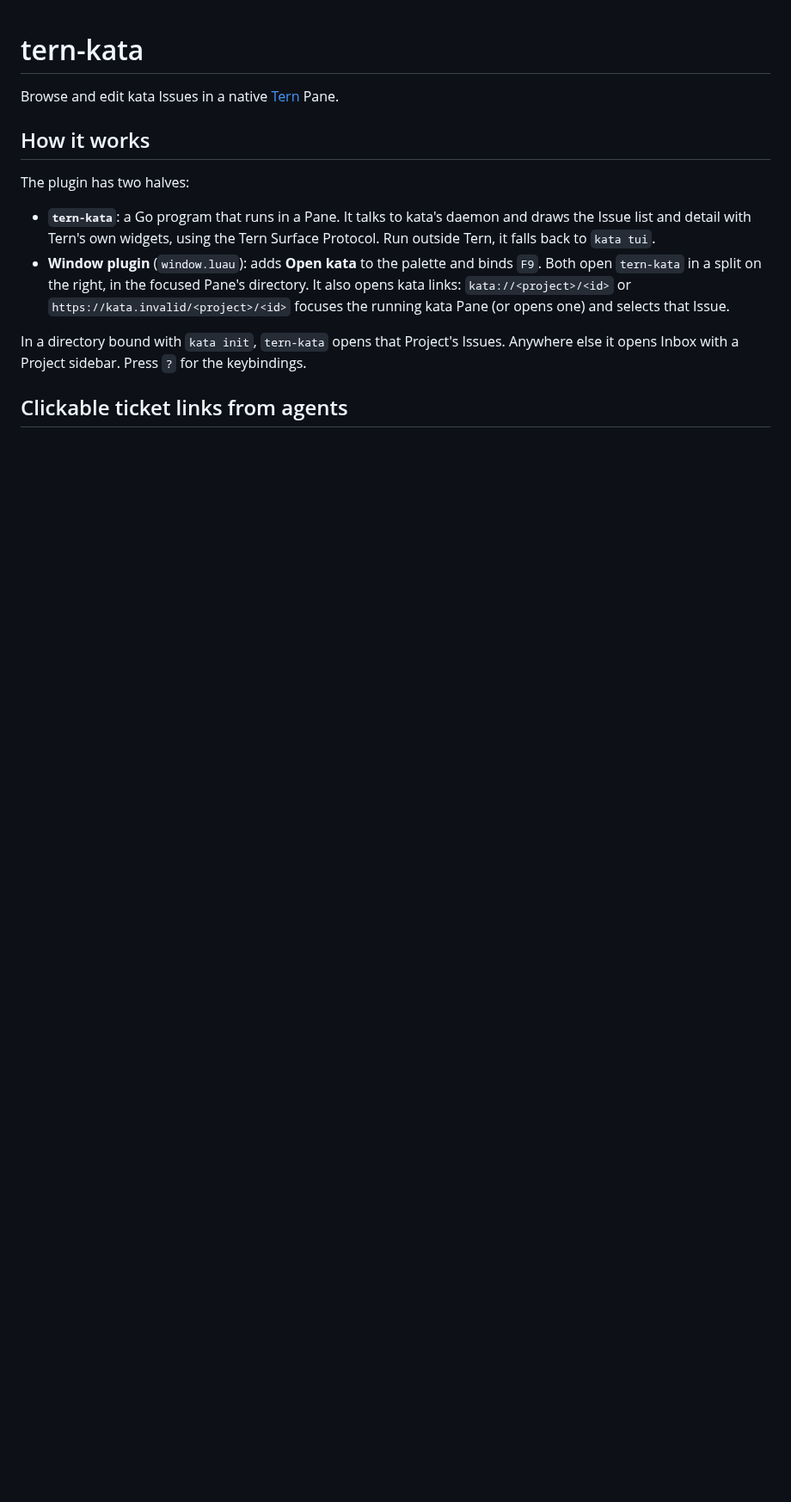
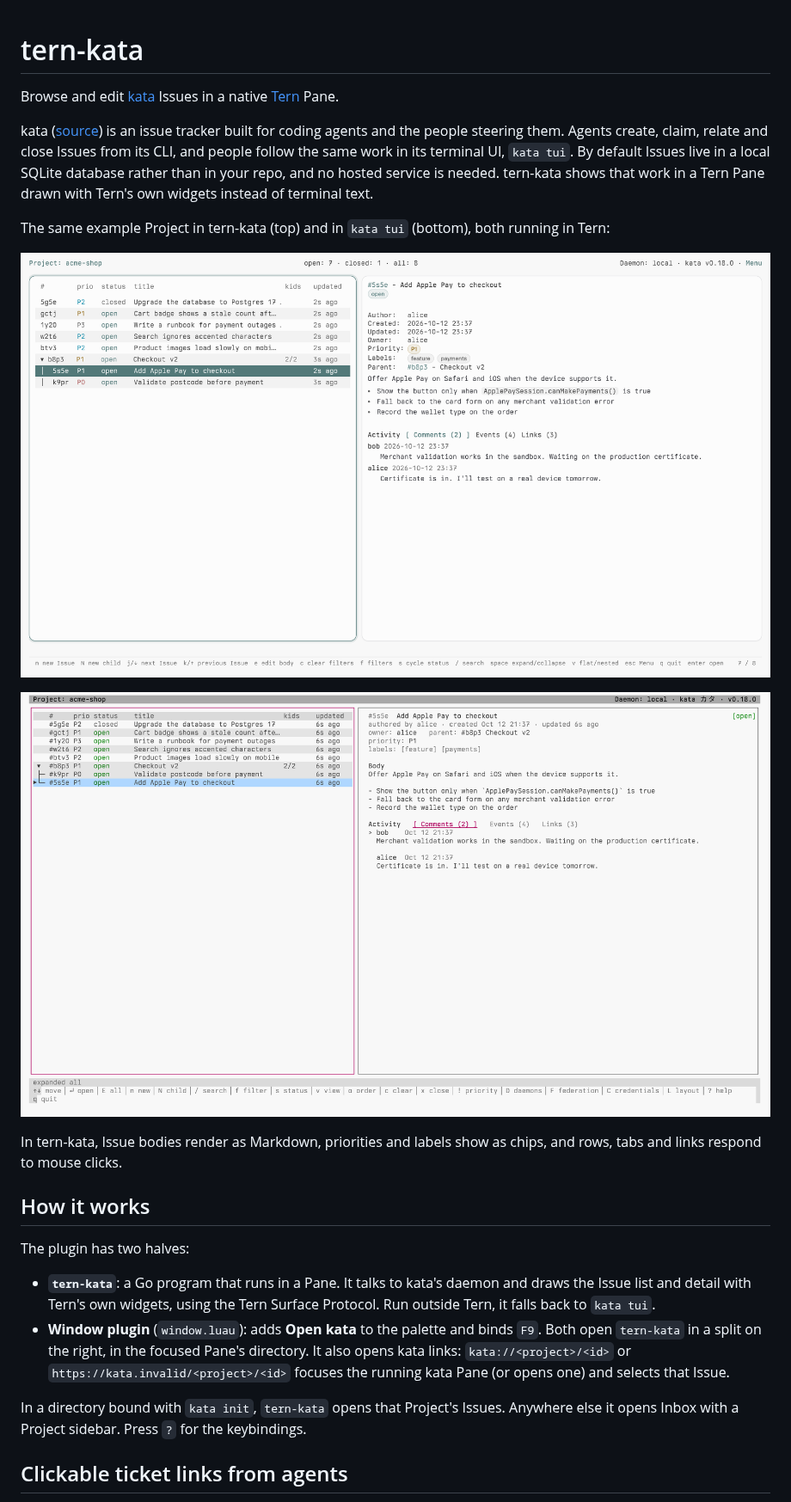
Before and after one commit to Dangerboi/tern-kata, a Markdown page: README.md, the part around the change. Shown at 86% size. Rendered like a GitHub page; pictures changed too: docs/images/kata-tui.png (added), docs/images/tern-kata.png (added); blank space fills up the shorter version.

Commit message:
README: describe kata, link it, and compare tern-kata with kata tui in screenshots
Smoke: the Activity tabs step pins its comment author with --as, so it no longer
depends on the user running it.

```diff
--- a/README.md
+++ b/README.md
@@ -1,6 +1,16 @@
 # tern-kata
 
-Browse and edit kata Issues in a native [Tern](https://docs.stencil.so/tern/) Pane.
+Browse and edit [kata](https://katatracker.com/) Issues in a native [Tern](https://docs.stencil.so/tern/) Pane.
+
+kata ([source](https://github.com/kenn-io/kata)) is an issue tracker built for coding agents and the people steering them. Agents create, claim, relate and close Issues from its CLI, and people follow the same work in its terminal UI, `kata tui`. By default Issues live in a local SQLite database rather than in your repo, and no hosted service is needed. tern-kata shows that work in a Tern Pane drawn with Tern's own widgets instead of terminal text.
+
+The same example Project in tern-kata (top) and in `kata tui` (bottom), both running in Tern:
+
+![tern-kata showing the acme-shop Project with "Add Apple Pay to checkout" selected](docs/images/tern-kata.png)
+
+![kata tui showing the same Project and Issue](docs/images/kata-tui.png)
+
+In tern-kata, Issue bodies render as Markdown, priorities and labels show as chips, and rows, tabs and links respond to mouse clicks.
 
 ## How it works
 
```
Also changed, not shown: 1 other file.
